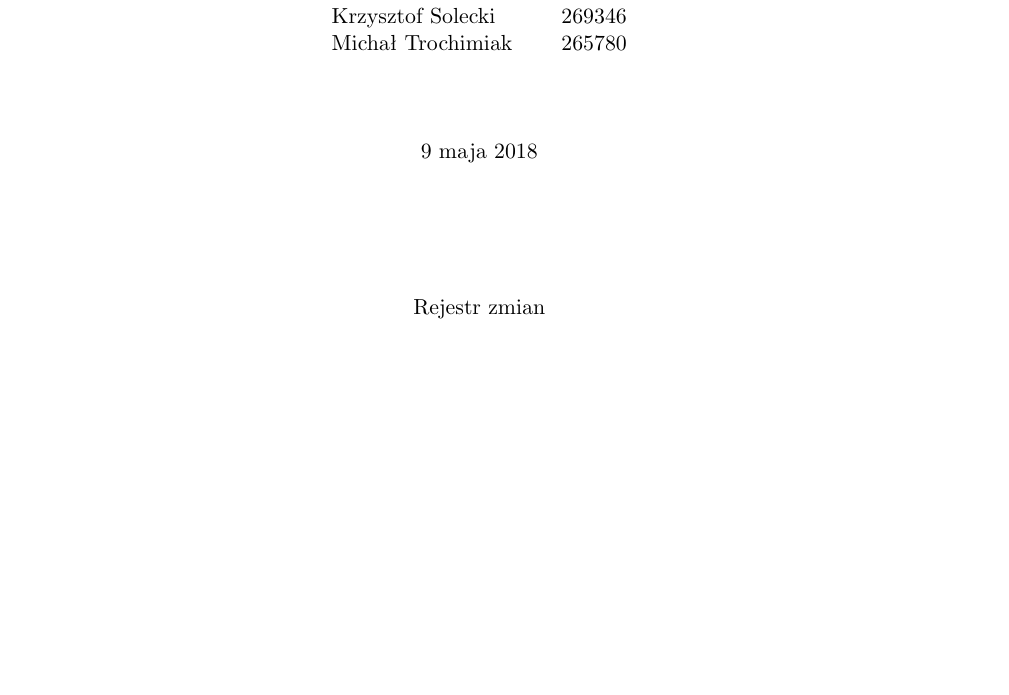
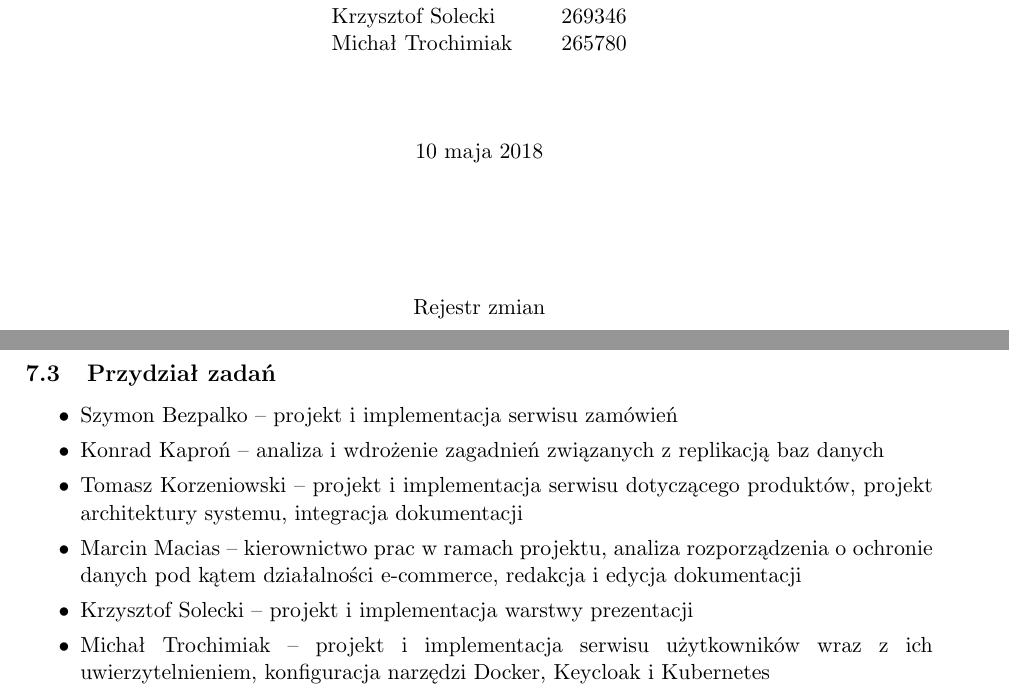
Before and after one commit to DeathTost/RSO18L, a LaTeX document (Sprawozdanie/RSO_SPR.tex): part of page 1 of 24 before the commit and two parts of pages 1 and 25 of 25 after it, the two joined at a grey line, cut so that both start at the same text, the shorter picture padded with empty space. Compiled offline with pdfLaTeX.

Commit message:
dokumentacja 1.0

```diff
--- a/Sprawozdanie/RSO_SPR.tex
+++ b/Sprawozdanie/RSO_SPR.tex
@@ -128,7 +128,8 @@ morekeywords={}
 %Krzysztof Solecki, 269346\\
 %Michał Trochimiak, 265780\\
 \vspace*{2\baselineskip}
-\today
+%\today
+10 maja 2018
 \end{center}
 \vspace*{3\baselineskip}
 \begin{center}
@@ -890,6 +891,18 @@ Obecnie istniejące serwisy przygotowane są w taki sposób by obsługa zamówie
 \end{tabularx}
 \end{table}
 
+
+\subsection{Przydział zadań}
+\begin{itemize}
+\item Szymon Bezpalko -- projekt i implementacja serwisu zamówień
+\item Konrad Kaproń -- analiza i wdrożenie zagadnień związanych z replikacją baz danych
+\item Tomasz Korzeniowski -- projekt i implementacja serwisu dotyczącego produktów, projekt architektury systemu, integracja dokumentacji
+\item Marcin Macias -- kierownictwo prac w ramach projektu,  analiza rozporządzenia o ochronie danych pod kątem działalności e-commerce, redakcja i edycja dokumentacji
+\item Krzysztof Solecki -- projekt i implementacja warstwy prezentacji
+\item Michał Trochimiak -- projekt i implementacja serwisu użytkowników wraz z ich uwierzytelnieniem, konfiguracja narzędzi Docker, Keycloak i Kubernetes
+
+\end{itemize}
+
 %Przydział zadań\\
 %Co udało się zrealizować, a czego nie\\
 %Podsumowanie prac i wnioski\\
```
Also changed, not shown: Sprawozdanie/RSO_SPR.pdf, 5 other files.
